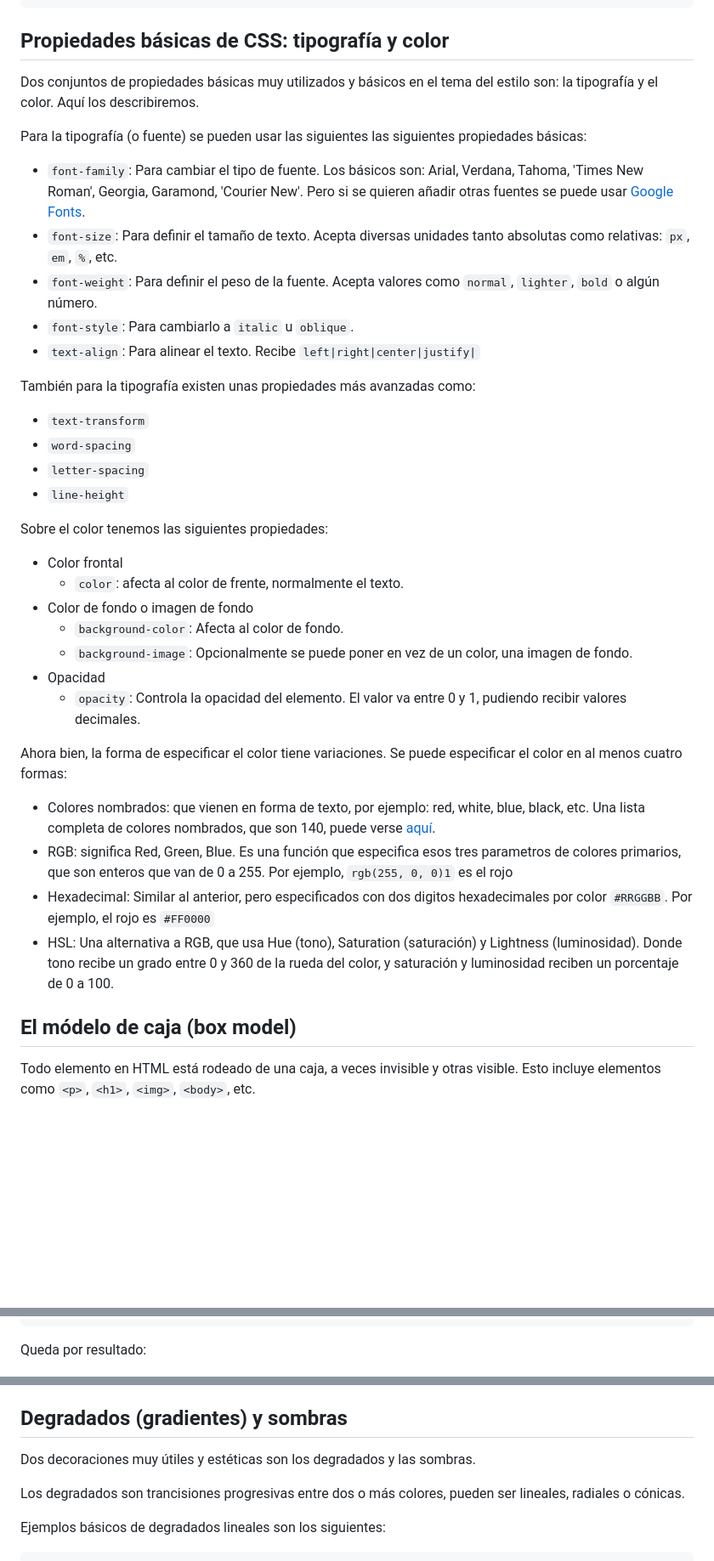
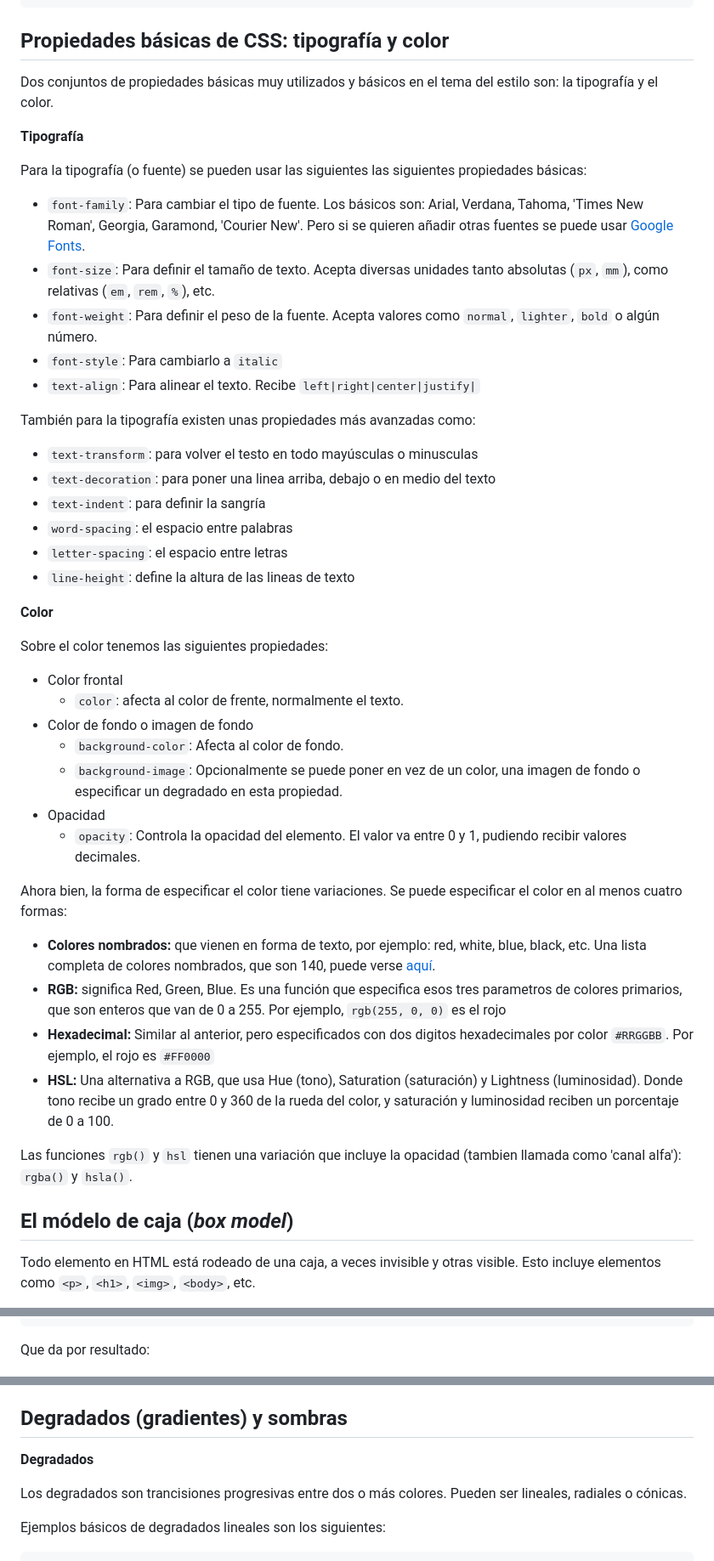
Before and after one commit to lab-tecnosocial/curso-programacionweb, a Markdown page: 03-css/README.md, 3 parts joined by grey strips. Shown: that part at 85% size. GitHub-like rendering; blank space fills up the shorter version.

````diff
--- a/03-css/README.md
+++ b/03-css/README.md
@@ -131,38 +145,46 @@ Para usar CSS con HTML se puede proceder de tres formas:
 ```
 ## Propiedades básicas de CSS: tipografía y color
 
-Dos conjuntos de propiedades básicas muy utilizados y básicos en el tema del estilo son: la tipografía y el color. Aquí los describiremos.
+Dos conjuntos de propiedades básicas muy utilizados y básicos en el tema del estilo son: la tipografía y el color.
+
+**Tipografía**
 
 Para la tipografía (o fuente) se pueden usar las siguientes las siguientes propiedades básicas:
   - `font-family`: Para cambiar el tipo de fuente. Los básicos son: Arial, Verdana, Tahoma, 'Times New Roman', Georgia, Garamond, 'Courier New'. Pero si se quieren añadir otras fuentes se puede usar [Google Fonts](https://fonts.google.com/).
-  - `font-size`: Para definir el tamaño de texto. Acepta diversas unidades tanto absolutas como relativas: `px`, `em`, `%`, etc.
+  - `font-size`: Para definir el tamaño de texto. Acepta diversas unidades tanto absolutas (`px`, `mm`), como relativas (`em`, `rem`, `%`), etc.
   - `font-weight`: Para definir el peso de la fuente. Acepta valores como `normal`, `lighter`, `bold` o algún número.
-  - `font-style`: Para cambiarlo a `italic` u `oblique`.
+  - `font-style`: Para cambiarlo a `italic`
   - `text-align`: Para alinear el texto. Recibe `left|right|center|justify|`
 
 También para la tipografía existen unas propiedades más avanzadas como:
-- `text-transform`
-- `word-spacing`
-- `letter-spacing`
-- `line-height`
+- `text-transform`: para volver el testo en todo mayúsculas o minusculas
+- `text-decoration`: para poner una linea arriba, debajo o en medio del texto
+- `text-indent`: para definir la sangría
+- `word-spacing`: el espacio entre palabras
+- `letter-spacing`: el espacio entre letras
+- `line-height`: define la altura de las lineas de texto
+
+**Color**
 
 Sobre el color tenemos las siguientes propiedades:
 - Color frontal
   - `color`: afecta al color de frente, normalmente el texto.
 - Color de fondo o imagen de fondo
   - `background-color`: Afecta al color de fondo.
-  - `background-image`: Opcionalmente se puede poner en vez de un color, una imagen de fondo.
+  - `background-image`: Opcionalmente se puede poner en vez de un color, una imagen de fondo o especificar un degradado en esta propiedad.
 - Opacidad
   - `opacity`: Controla la opacidad del elemento. El valor va entre 0 y 1, pudiendo recibir valores decimales.
 
 Ahora bien, la forma de especificar el color tiene variaciones. Se puede especificar el color en al menos cuatro formas:
 
-- Colores nombrados: que vienen en forma de texto, por ejemplo: red, white, blue, black, etc. Una lista completa de colores nombrados, que son 140, puede verse [aquí](https://www.w3schools.com/cssref/css_colors.php).
-- RGB: significa Red, Green, Blue. Es una función que especifica esos tres parametros de colores primarios, que son enteros que van de 0 a 255. Por ejemplo, `rgb(255, 0, 0)1` es el rojo
-- Hexadecimal: Similar al anterior, pero especificados con dos digitos hexadecimales por color `#RRGGBB`. Por ejemplo, el rojo es `#FF0000`
-- HSL: Una alternativa a RGB, que usa Hue (tono), Saturation (saturación) y Lightness (luminosidad). Donde tono recibe un grado entre 0 y 360 de la rueda del color, y saturación y luminosidad reciben un porcentaje de 0 a 100.
+- **Colores nombrados:** que vienen en forma de texto, por ejemplo: red, white, blue, black, etc. Una lista completa de colores nombrados, que son 140, puede verse [aquí](https://www.w3schools.com/cssref/css_colors.php).
+- **RGB:** significa Red, Green, Blue. Es una función que especifica esos tres parametros de colores primarios, que son enteros que van de 0 a 255. Por ejemplo, `rgb(255, 0, 0)` es el rojo
+- **Hexadecimal:** Similar al anterior, pero especificados con dos digitos hexadecimales por color `#RRGGBB`. Por ejemplo, el rojo es `#FF0000`
+- **HSL:** Una alternativa a RGB, que usa Hue (tono), Saturation (saturación) y Lightness (luminosidad). Donde tono recibe un grado entre 0 y 360 de la rueda del color, y saturación y luminosidad reciben un porcentaje de 0 a 100.
 
-## El módelo de caja (box model)
+Las funciones `rgb()` y `hsl` tienen una variación que incluye la opacidad (tambien llamada como 'canal alfa'): `rgba()` y `hsla()`.
+
+## El módelo de caja (*box model*)
 
 Todo elemento en HTML está rodeado de una caja, a veces invisible y otras visible. Esto incluye elementos como `<p>`, `<h1>`, `<img>`, `<body>`, etc.
 
@@ -198,6 +222,6 @@ Por ejemplo, si quisieramos crear párrafos con más estilo:
   </body>
 </html>
 ```
-Queda por resultado:
+Que da por resultado:
 
 ![](img/ej-box-model.png)
@@ -281,10 +308,10 @@ Se pueden agrupar varios divs, y acomodarlos como querrramos. Por ejemplo:
 En cuanto a la disposición de los divs, esto siguen el flujo normal (de arriba hacía abajo, alineados a la izquierda). Para poder modificar ese flujo y posicionar los elementos en lugares más interesantes, usaremos las propiedades `display`, `position` y `z-indez` (ver más abajo).
 
 ## Degradados (gradientes) y sombras
-Dos decoraciones muy útiles y estéticas son los degradados y las sombras.
 
+**Degradados**
 
-Los degradados son trancisiones progresivas entre dos o más colores, pueden ser lineales, radiales o cónicas.
+Los degradados son trancisiones progresivas entre dos o más colores. Pueden ser lineales, radiales o cónicas.
 
 Ejemplos básicos de degradados lineales son los siguientes:
 
````
Also changed, not shown: other parts of 03-css/README.md (+40 -19 lines), 03-css/img/sombra-sencilla.png.
